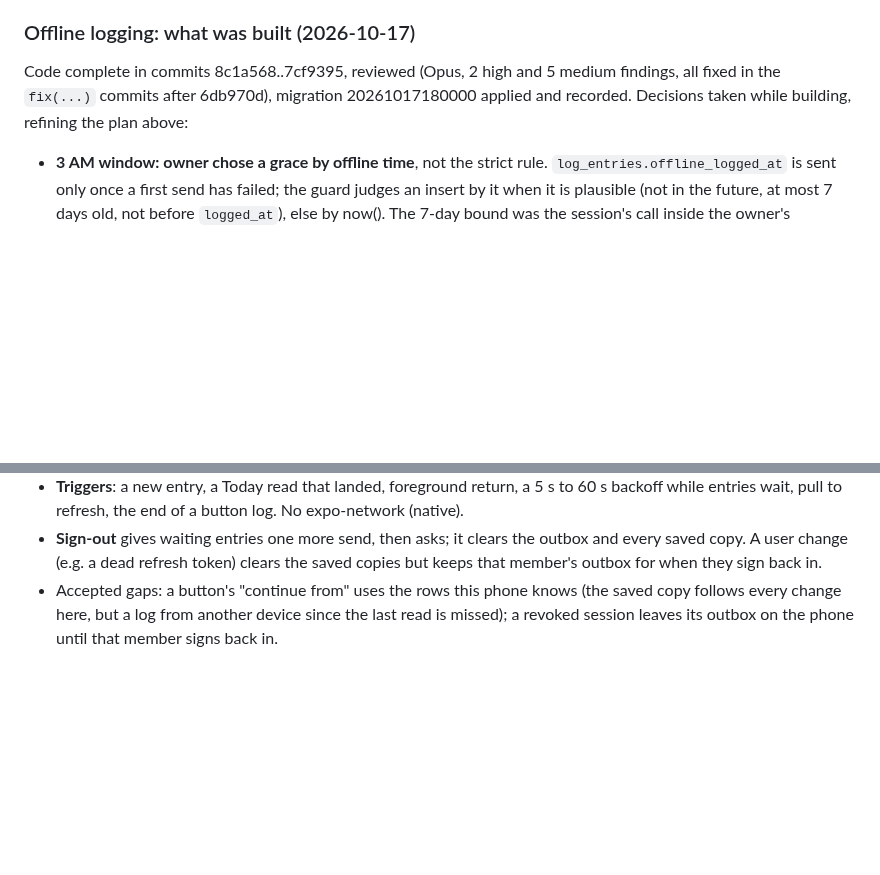
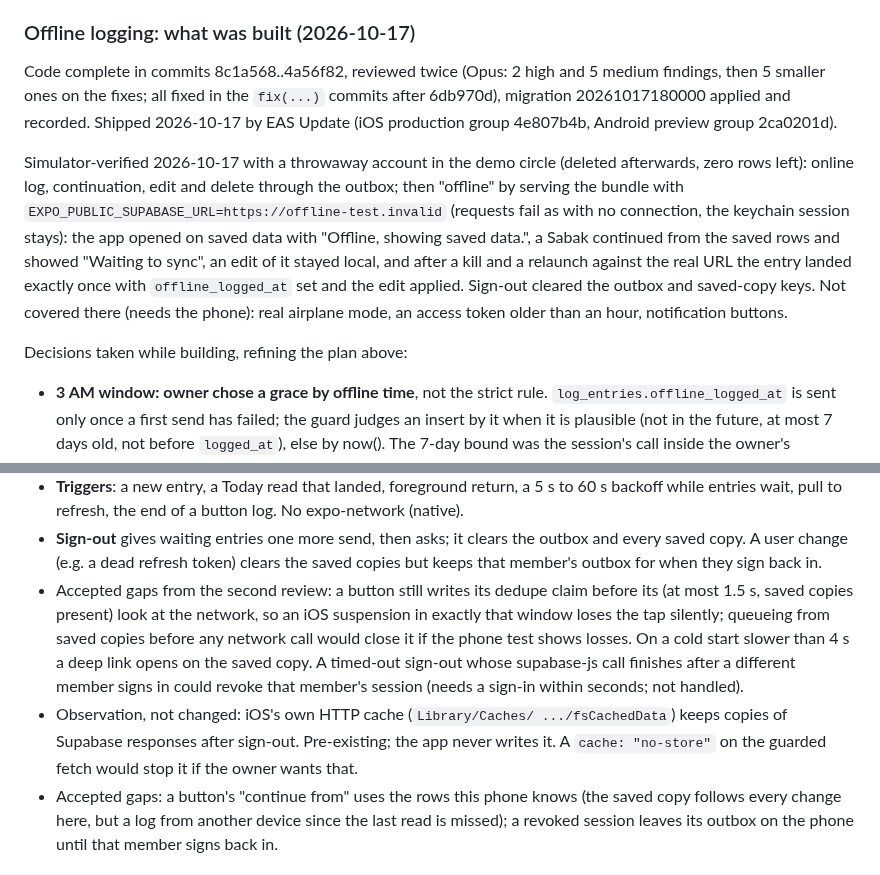
Before and after one commit to danyalkn/iqra, a Markdown page: docs/NEXT-SESSION.md, 2 parts joined by grey strips. Rendered like a GitHub page; blank space fills up the shorter version.

Commit message:
docs(handoff): offline logging shipped, simulator-verified
Records the EAS update groups, how offline was simulated without touching
the Mac's network (an unreachable EXPO_PUBLIC_SUPABASE_URL keeps the
keychain session while every request fails), what that covered and what
only the phone can, and the residual gaps the second review left as
accepted, so the device test knows what to look for.

Co-Authored-By: Claude Opus 5.5 <noreply@anthropic.com>

```diff
--- a/docs/NEXT-SESSION.md
+++ b/docs/NEXT-SESSION.md
@@ -149,10 +149,25 @@ never the real circle).
 
 ### Offline logging: what was built (2026-10-17)
 
-Code complete in commits 8c1a568..7cf9395, reviewed (Opus, 2 high and 5
-medium findings, all fixed in the `fix(...)` commits after 6db970d),
-migration 20261017180000 applied and recorded. Decisions taken while
-building, refining the plan above:
+Code complete in commits 8c1a568..4a56f82, reviewed twice (Opus: 2 high
+and 5 medium findings, then 5 smaller ones on the fixes; all fixed in the
+`fix(...)` commits after 6db970d), migration 20261017180000 applied and
+recorded. Shipped 2026-10-17 by EAS Update (iOS production group
+4e807b4b, Android preview group 2ca0201d).
+
+Simulator-verified 2026-10-17 with a throwaway account in the demo circle
+(deleted afterwards, zero rows left): online log, continuation, edit and
+delete through the outbox; then "offline" by serving the bundle with
+`EXPO_PUBLIC_SUPABASE_URL=https://offline-test.invalid` (requests fail as
+with no connection, the keychain session stays): the app opened on saved
+data with "Offline, showing saved data.", a Sabak continued from the saved
+rows and showed "Waiting to sync", an edit of it stayed local, and after a
+kill and a relaunch against the real URL the entry landed exactly once
+with `offline_logged_at` set and the edit applied. Sign-out cleared the
+outbox and saved-copy keys. Not covered there (needs the phone): real
+airplane mode, an access token older than an hour, notification buttons.
+
+Decisions taken while building, refining the plan above:
 
 - **3 AM window: owner chose a grace by offline time**, not the strict
   rule. `log_entries.offline_logged_at` is sent only once a first send has
@@ -198,6 +213,18 @@ building, refining the plan above:
   the outbox and every saved copy. A user change (e.g. a dead refresh
   token) clears the saved copies but keeps that member's outbox for when
   they sign back in.
+- Accepted gaps from the second review: a button still writes its
+  dedupe claim before its (at most 1.5 s, saved copies present) look at
+  the network, so an iOS suspension in exactly that window loses the tap
+  silently; queueing from saved copies before any network call would close
+  it if the phone test shows losses. On a cold start slower than 4 s a
+  deep link opens on the saved copy. A timed-out sign-out whose supabase-js
+  call finishes after a different member signs in could revoke that
+  member's session (needs a sign-in within seconds; not handled).
+- Observation, not changed: iOS's own HTTP cache (`Library/Caches/
+  .../fsCachedData`) keeps copies of Supabase responses after sign-out.
+  Pre-existing; the app never writes it. A `cache: "no-store"` on the
+  guarded fetch would stop it if the owner wants that.
 - Accepted gaps: a button's "continue from" uses the rows this phone knows
   (the saved copy follows every change here, but a log from another device
   since the last read is missed); a revoked session leaves its outbox on
```
